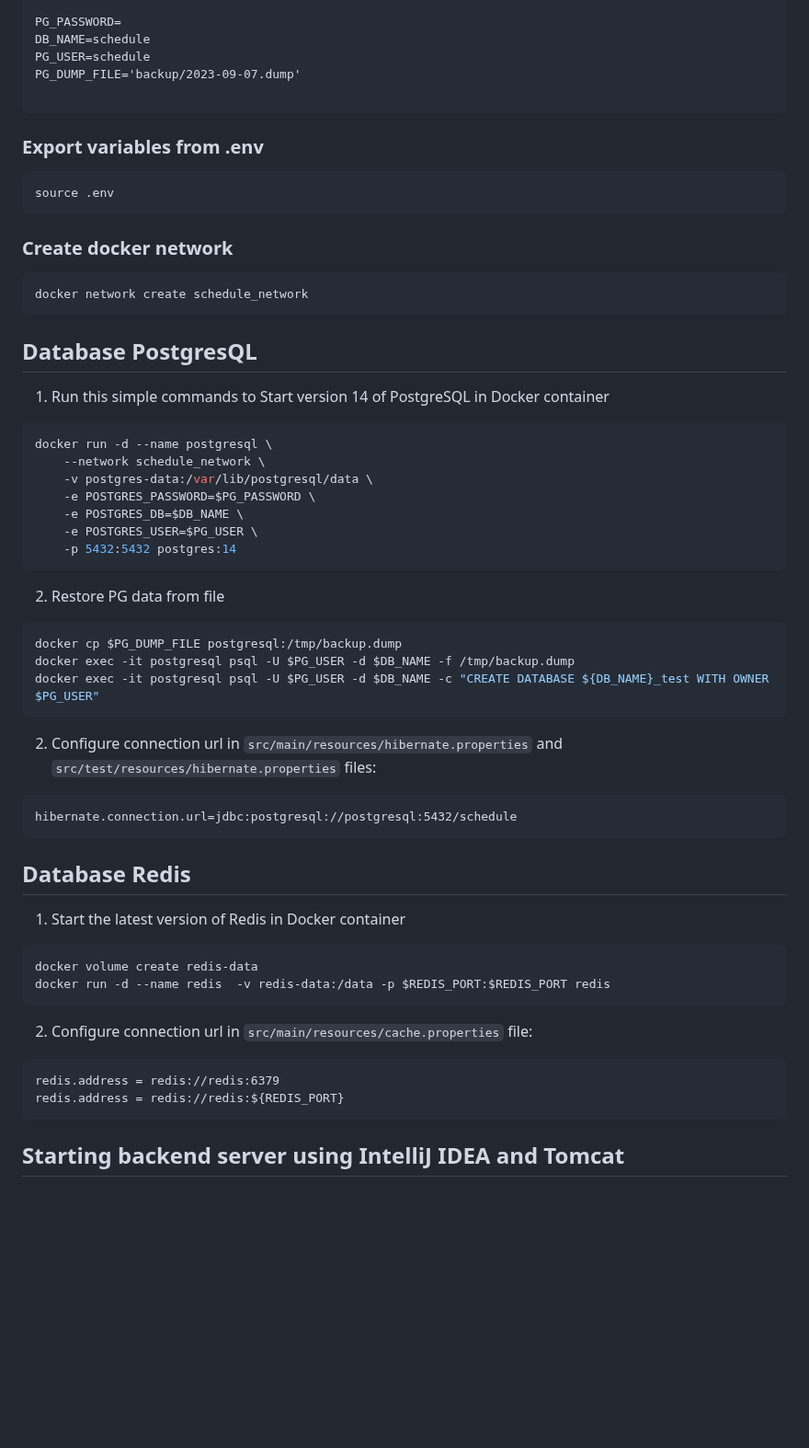
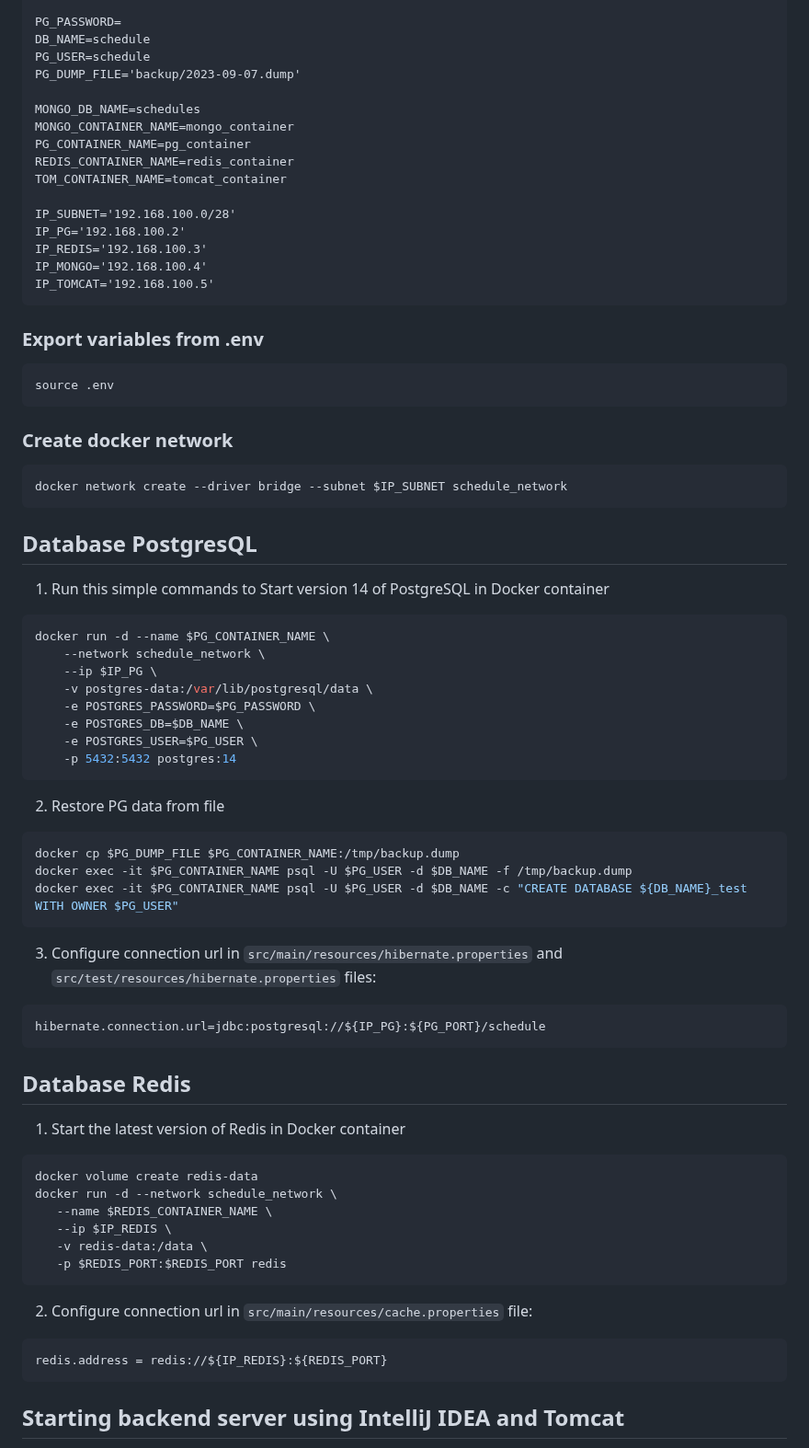
Before and after one commit to magyrka/devops-team-green, a Markdown page: README.md, the part around one of its changes. Shown at 92% size. Drawn GitHub-style; blank space fills up the shorter version.

Commit message:
edit Readme -IP

````diff
--- a/README.md
+++ b/README.md
@@ -51,7 +51,19 @@ DB_NAME=schedule
 PG_USER=schedule
 PG_DUMP_FILE='backup/2023-09-07.dump'
 
+MONGO_DB_NAME=schedules
+MONGO_CONTAINER_NAME=mongo_container
+PG_CONTAINER_NAME=pg_container
+REDIS_CONTAINER_NAME=redis_container
+TOM_CONTAINER_NAME=tomcat_container
+
+IP_SUBNET='192.168.100.0/28'
+IP_PG='192.168.100.2'
+IP_REDIS='192.168.100.3'
+IP_MONGO='192.168.100.4'
+IP_TOMCAT='192.168.100.5'
 ```
+
 ### Export variables from .env
 ```shell
 source .env
@@ -59,14 +71,15 @@ source .env
 
 ### Create docker network
 ```shell
-docker network create schedule_network
+docker network create --driver bridge --subnet $IP_SUBNET schedule_network
 ```
 
 ## Database PostgresQL
 1. Run this simple commands to Start version 14 of PostgreSQL in Docker container
 ```shell
-docker run -d --name postgresql \
+docker run -d --name $PG_CONTAINER_NAME \
 	--network schedule_network \
+	--ip $IP_PG \
 	-v postgres-data:/var/lib/postgresql/data \
 	-e POSTGRES_PASSWORD=$PG_PASSWORD \
 	-e POSTGRES_DB=$DB_NAME \
@@ -75,24 +88,27 @@ docker run -d --name postgresql \
 ```
 2. Restore PG data from file
 ```shell
-docker cp $PG_DUMP_FILE postgresql:/tmp/backup.dump
-docker exec -it postgresql psql -U $PG_USER -d $DB_NAME -f /tmp/backup.dump
-docker exec -it postgresql psql -U $PG_USER -d $DB_NAME -c "CREATE DATABASE ${DB_NAME}_test WITH OWNER $PG_USER"
+docker cp $PG_DUMP_FILE $PG_CONTAINER_NAME:/tmp/backup.dump
+docker exec -it $PG_CONTAINER_NAME psql -U $PG_USER -d $DB_NAME -f /tmp/backup.dump
+docker exec -it $PG_CONTAINER_NAME psql -U $PG_USER -d $DB_NAME -c "CREATE DATABASE ${DB_NAME}_test WITH OWNER $PG_USER"
 ```
-2. Configure connection url in `src/main/resources/hibernate.properties` and `src/test/resources/hibernate.properties` files:
+3. Configure connection url in `src/main/resources/hibernate.properties` and `src/test/resources/hibernate.properties` files:
 ```text
-hibernate.connection.url=jdbc:postgresql://postgresql:5432/schedule
+hibernate.connection.url=jdbc:postgresql://${IP_PG}:${PG_PORT}/schedule
 ```
 ## Database Redis
 1. Start the latest version of Redis in Docker container
 ```shell
 docker volume create redis-data
-docker run -d --name redis 	-v redis-data:/data -p $REDIS_PORT:$REDIS_PORT redis
+docker run -d --network schedule_network \
+   --name $REDIS_CONTAINER_NAME \
+   --ip $IP_REDIS \
+   -v redis-data:/data \
+   -p $REDIS_PORT:$REDIS_PORT redis
 ```
 2. Configure connection url in `src/main/resources/cache.properties` file:
 ```text
-redis.address = redis://redis:6379
-redis.address = redis://redis:${REDIS_PORT}
+redis.address = redis://${IP_REDIS}:${REDIS_PORT}
 ```
 
 ## Starting backend server using IntelliJ IDEA and Tomcat
````
Also changed, not shown: other parts of README.md (+10 -3 lines).
